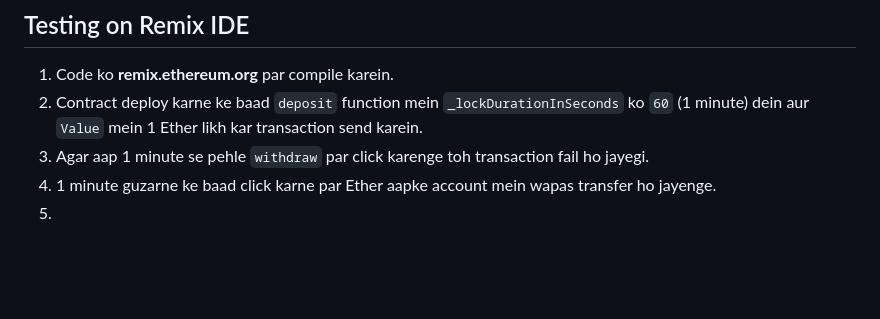
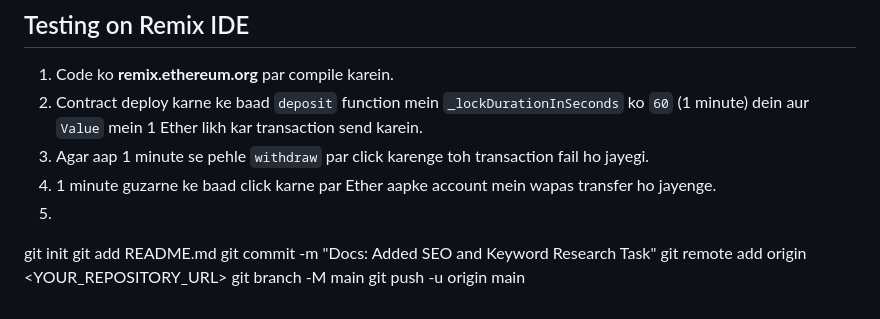
Before and after one commit to shahidsadia844-ui/CodeAlpha-Tasks, a Markdown page: README.md, the part around the change. Rendered like a GitHub page; blank space fills up the shorter version.

```diff
--- a/README.md
+++ b/README.md
@@ -77,3 +77,9 @@ Yeh aik advanced Solidity smart contract hai jo users ko apne Ether aik specific
 3. Agar aap 1 minute se pehle `withdraw` par click karenge toh transaction fail ho jayegi.
 4. 1 minute guzarne ke baad click karne par Ether aapke account mein wapas transfer ho jayenge.
 5.
+git init
+git add README.md
+git commit -m "Docs: Added SEO and Keyword Research Task"
+git remote add origin <YOUR_REPOSITORY_URL>
+git branch -M main
+git push -u origin main
```
